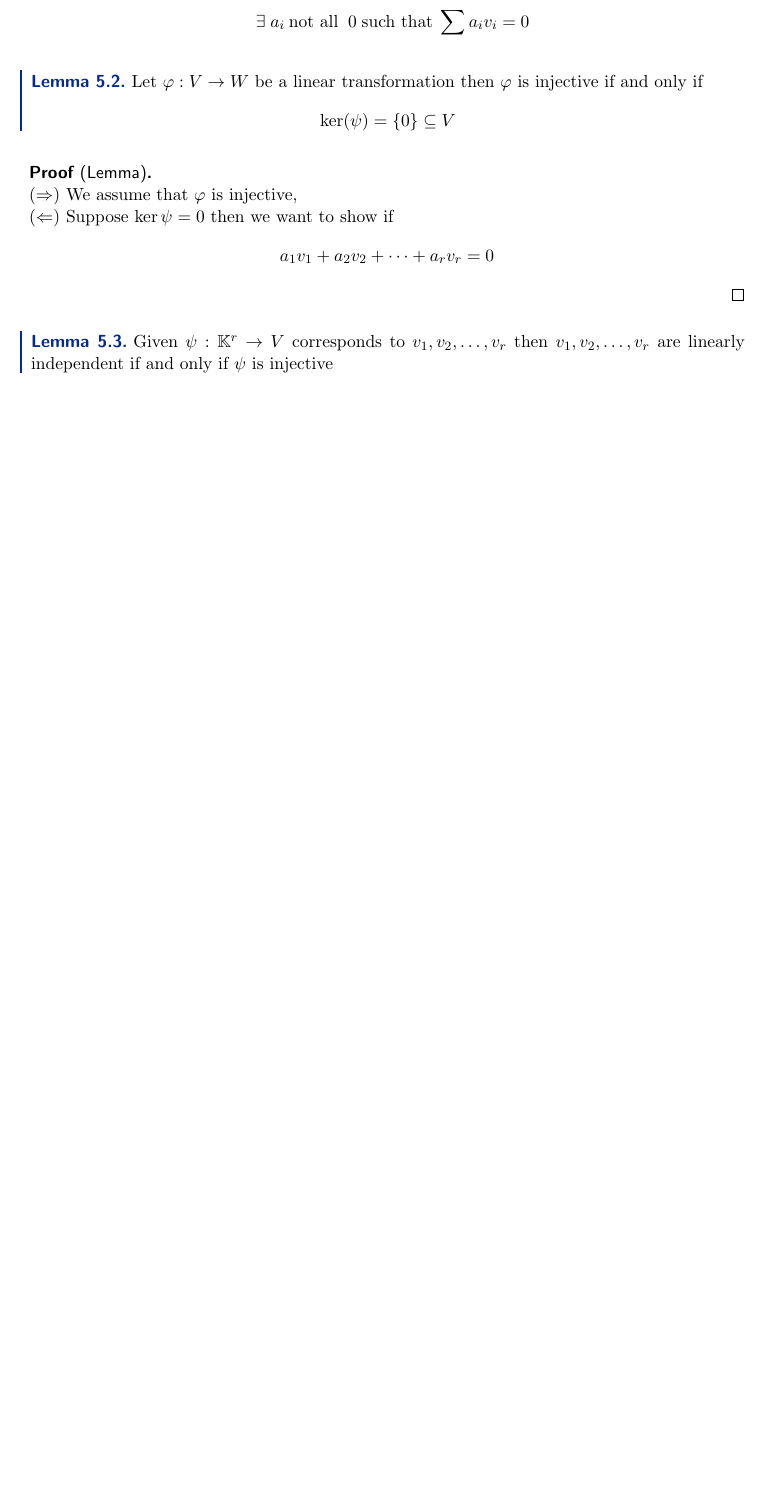
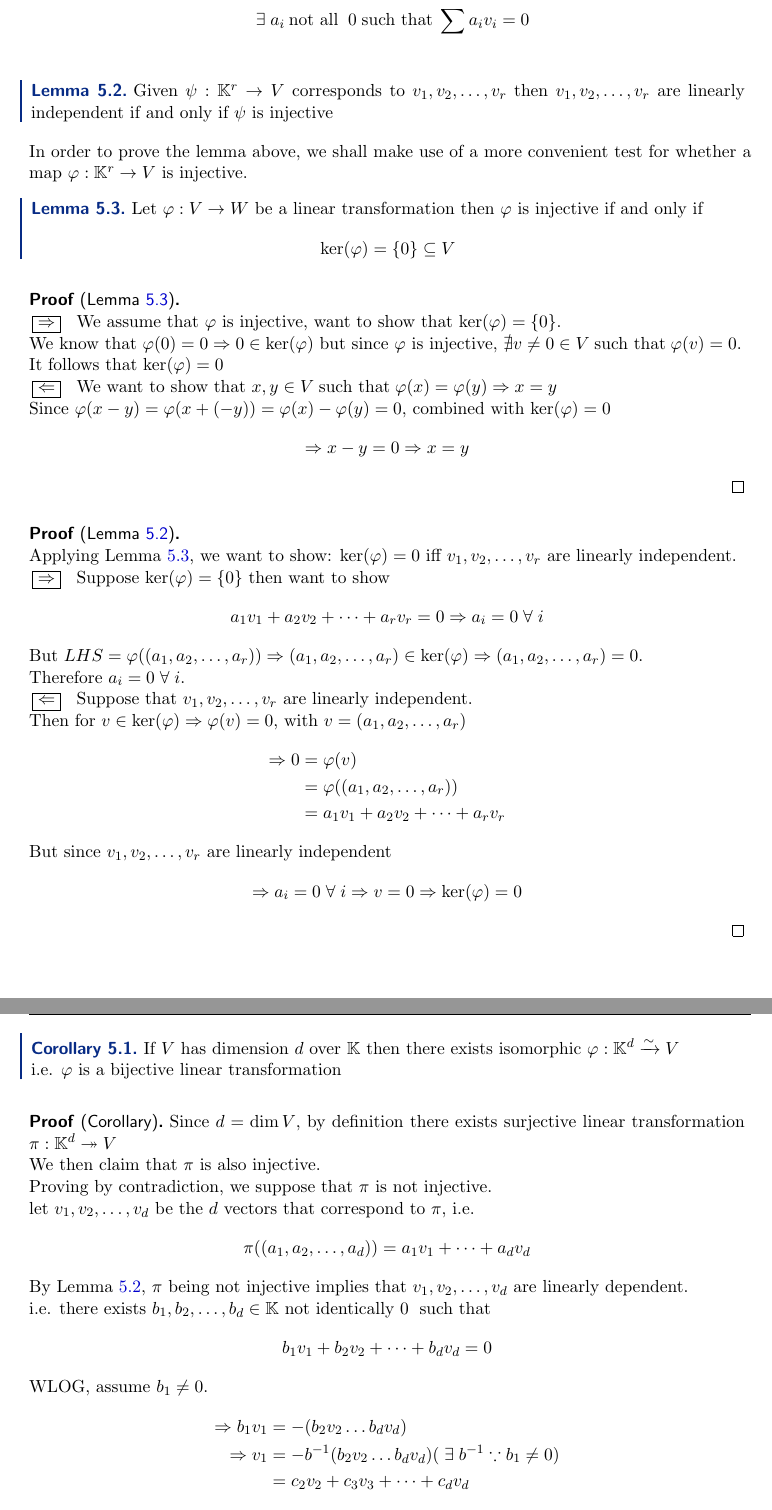
Before and after one commit to letranconghung/uchitex, a LaTeX document (quarters/03s23/math20250/math20250.tex, which reads quarters/03s23/math20250/lec_05.tex): part of page 6 of 6 before the commit and two parts of pages 6 and 7 of 7 after it, the two joined at a grey line, cut so that both start at the same text, the shorter picture padded with empty space. Compiled offline with pdfLaTeX.

Commit message:
math20250 lec5

```diff
--- a/quarters/03s23/math20250/lec_05.tex
+++ b/quarters/03s23/math20250/lec_05.tex
@@ -65,22 +65,88 @@ In particular, \((v_1, v_2, \dots, v_r) \in V^{\oplus r}\) determines the map:
 Consequentially, they are \textbf{linearly dependent} otherwise, i.e. \[
     \exists a_i \:\text{not all }\: 0 \st \sum a_iv_i = 0
 \]
+\begin{lemma} \label{lemma:5.2}
+    Given \(\psi: \bbk^r \to V\) corresponds to \(v_1, v_2, \dots, v_r\) then \(v_1, v_2, \dots, v_r\) are linearly independent if and only if \(\psi\) is injective
+\end{lemma}
 
-\begin{lemma}
+
+In order to prove the lemma above, we shall make use of a more convenient test for whether a map \(\phi: \bbk^r \to V\) is injective.
+
+\begin{lemma} \label{lemma:5.3}
     Let \(\phi: V \to W\) be a linear transformation then \(\phi\) is injective if and only if \[
-    \ker(\psi) = \{0\} \subseteq V
+        \ker(\phi) = \{0\} \subseteq V
     \]
 \end{lemma}
 
-\begin{proof} {Lemma}
+\begin{proof} {Lemma \ref{lemma:5.3}}
     \hfill
 
-    \((\Rightarrow)\) We assume that \(\phi\) is injective,
+    \pffwd We assume that \(\phi\) is injective, want to show that \(\ker(\phi) = \{0\}\).
 
-    \((\Leftarrow)\) Suppose \(\ker{\psi} = 0\) then we want to show if \[
-    a_1v_1 + a_2v_2 + \dots + a_rv_r = 0
+    We know that \(\phi(0) = 0 \implies 0 \in \ker(\phi) \) but since \(\phi\) is injective, \(\nexists v \neq 0 \in V \st \phi(v) = 0\).
+
+    It follows that \(\ker(\phi) = {0}\)
+
+    \pfbwd We want to show that \(x, y \in V \st \phi(x) = \phi(y) \implies x = y\)
+
+    Since \(\phi(x-y)  = \phi(x + (-y)) = \phi(x) - \phi(y) = 0\), combined with \(\ker(\phi) = {0}\) \[
+        \implies x - y = 0 \implies x =y
     \]
 \end{proof}
-\begin{lemma}
-    Given \(\psi: \bbk^r \to V\) corresponds to \(v_1, v_2, \dots, v_r\) then \(v_1, v_2, \dots, v_r\) are linearly independent if and only if \(\psi\) is injective
-\end{lemma}
+
+\begin{proof} {Lemma \ref{lemma:5.2}}
+    \hfill
+
+    Applying Lemma \ref{lemma:5.3}, we want to show: \(\ker(\phi) = {0}\) iff \(v_1, v_2, \dots, v_r\) are linearly independent.
+
+    \pffwd Suppose \(\ker(\phi) = \{0\}\) then want to show \[
+        a_1v_1 + a_2v_2 + \dots + a_rv_r = 0 \implies a_i = 0 \forall i
+    \]
+
+    But \(LHS = \phi((a_1, a_2, \dots, a_r))  \implies (a_1, a_2, \dots, a_r) \in \ker(\phi) \implies (a_1, a_2, \dots, a_r)  = 0\).
+
+    Therefore \(a_i = 0 \forall i\).
+
+    \pfbwd Suppose that \(v_1, v_2, \dots, v_r\) are linearly independent.
+
+    Then for \(v \in \ker(\phi) \implies \phi(v) = 0\), with \(v = (a_1, a_2, \dots, a_r)\)
+    \begin{align*}
+        \implies 0 & =\phi(v)                           \\
+                   & = \phi((a_1, a_2, \dots, a_r))     \\
+                   & = a_1v_1 + a_2v_2 + \dots + a_rv_r
+    \end{align*}
+    But since \(v_1, v_2, \dots, v_r\) are linearly independent
+    \[
+        \implies a_i = 0 \forall i \implies v = 0 \implies \ker(\phi) = {0}
+    \]
+\end{proof}
+
+\begin{corollary}
+    If \(V\) has dimension \(d\) over \(\bbk\) then there exists isomorphic \(\phi: \bbk^d \xrightarrow{\sim} V\)
+
+    i.e. \(\phi\) is a bijective linear transformation
+\end{corollary}
+
+\begin{proof}{Corollary}
+    Since \(d = \dim V\), by definition there exists surjective linear transformation \(\pi: \bbk^d \twoheadrightarrow V\)
+
+    We then claim that \(\pi\) is also injective.
+
+    Proving by contradiction, we suppose that \(\pi\) is not injective.
+
+    let \(v_1, v_2, \dots, v_d\) be the \(d\) vectors that correspond to \(\pi\), i.e. \[
+    \pi((a_1, a_2, \dots, a_d)) = a_1v_1 + \dots + a_dv_d
+    \]
+
+    By Lemma \ref{lemma:5.2}, \(\pi\) being not injective implies that \(v_1, v_2, \dots, v_d\) are linearly dependent.
+
+    i.e. there exists \(b_1, b_2, \dots, b_d \in \bbk\) not identically 0 \st \[
+    b_1v_1 + b_2v_2 + \dots + b_dv_d = 0
+    \]
+
+    WLOG, assume \(b_1 \neq 0\).
+    \begin{align*}
+        \implies b_1v_1 &= -(b_2v_2 \dots b_dv_d) \\
+        \implies v_1 &= -b^{-1}(b_2v_2 \dots b_dv_d) (\exists b^{-1} \because b_1 \neq 0) \\
+        &= c_2v_2 + c_3v_3 + \dots + c_dv_d
+    \end{align*}
```
Also changed, not shown: quarters/03s23/math20250/math20250.pdf, quarters/03s23/math20250/lec_05.tex (35 more changed lines).
